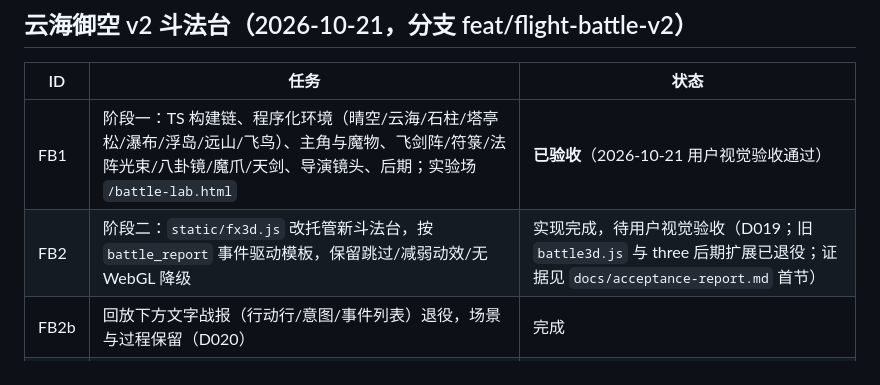
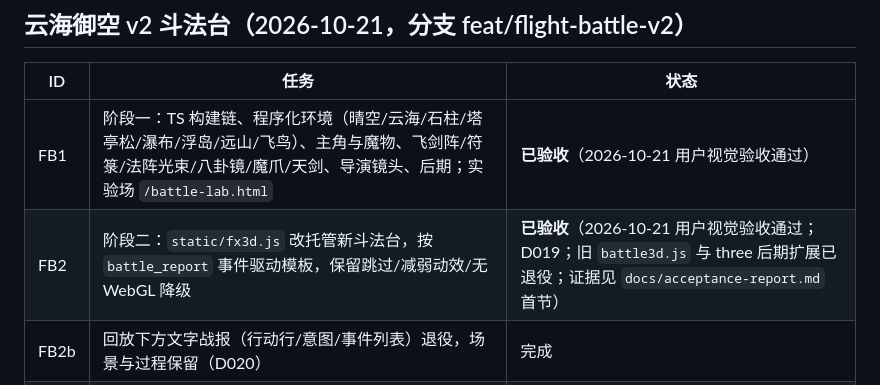
Before and after one commit to 1010323691/GuixuXiuxian, a Markdown page: docs/studio/TASKS.md, the part around the change. Rendered like a GitHub page.

```diff
--- a/docs/studio/TASKS.md
+++ b/docs/studio/TASKS.md
@@ -187,7 +187,7 @@ R5独立交付：`dist/guixu-r5-combat-lab.zip`，71文件/7,787,575字节，SHA
 | ID | 任务 | 状态 |
 |---|---|---|
 | FB1 | 阶段一：TS 构建链、程序化环境（晴空/云海/石柱/塔亭松/瀑布/浮岛/远山/飞鸟）、主角与魔物、飞剑阵/符箓/法阵光束/八卦镜/魔爪/天剑、导演镜头、后期；实验场 `/battle-lab.html` | **已验收**（2026-10-21 用户视觉验收通过） |
-| FB2 | 阶段二：`static/fx3d.js` 改托管新斗法台，按 `battle_report` 事件驱动模板，保留跳过/减弱动效/无 WebGL 降级 | 实现完成，待用户视觉验收（D019；旧 `battle3d.js` 与 three 后期扩展已退役；证据见 `docs/acceptance-report.md` 首节） |
+| FB2 | 阶段二：`static/fx3d.js` 改托管新斗法台，按 `battle_report` 事件驱动模板，保留跳过/减弱动效/无 WebGL 降级 | **已验收**（2026-10-21 用户视觉验收通过；D019；旧 `battle3d.js` 与 three 后期扩展已退役；证据见 `docs/acceptance-report.md` 首节） |
 | FB2b | 回放下方文字战报（行动行/意图/事件列表）退役，场景与过程保留（D020） | 完成 |
 | FB3 | 阶段三：规则层真实小怪（SWARMS、预算守恒拆分、AoE、前瞻目标维度、校验器、战报扩展）+ 群战表现 | 未开始 |
 | FB4 | 阶段四：转向行为自由飞行、避障、性能分级 | 未开始 |
```
Also changed, not shown: AGENTS.md (+1 -1 lines), docs/acceptance-report.md (+2 -0 lines).
